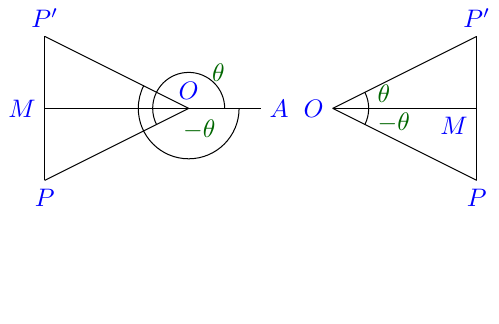
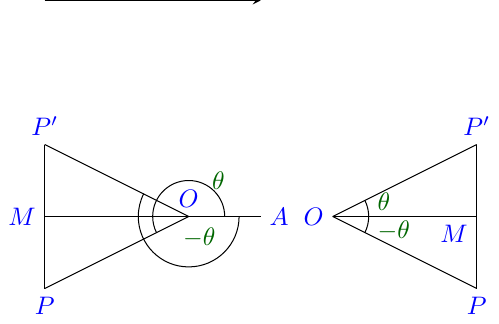
Before and after one commit to sideria/An-Angle-in-Trigonometry, a LaTeX figure (source/_static/images/8_1_compound_angles.tex): the whole page, the shorter picture padded with empty space. The pictures show the PDF file source/_static/images/8_1_compound_angles.pdf that the author committed with the source.

Commit message:
working on compound angles

```diff
--- a/source/_static/images/8_1_compound_angles.tex
+++ b/source/_static/images/8_1_compound_angles.tex
@@ -6,7 +6,7 @@
 
 \begin{document}
 \begin{tikzpicture}
-
+\draw [-stealth] (0, 0) -- (3, 0);
 \draw (2, -3) -- (3, -3);
 \draw (2, -3) -- (0, -3);
 \draw (2, -3) -- (0, -2);
```
Also changed, not shown: source/_static/images/8_1_compound_angles.pdf.
